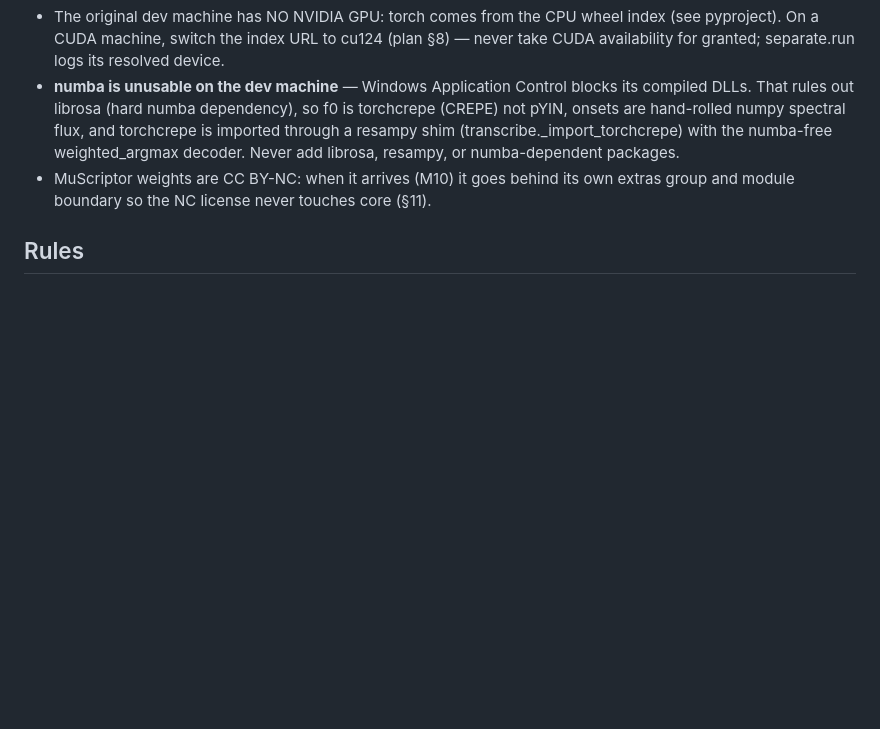
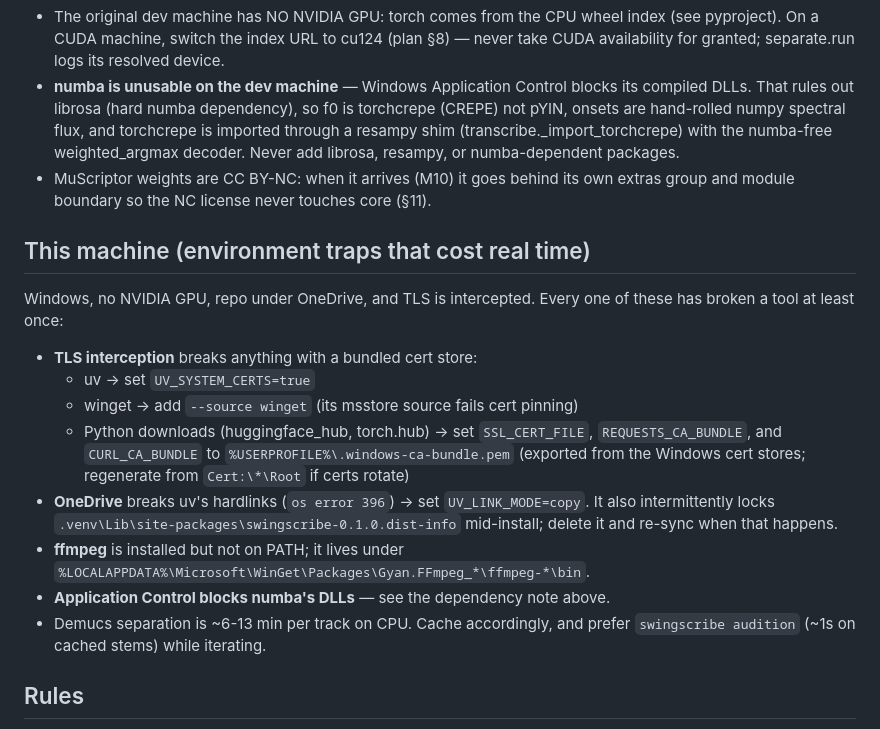
Before and after one commit to elkayem/swingscribe, a Markdown page: CLAUDE.md, the part around the change. Drawn GitHub-style; blank space fills up the shorter version.

Commit message:
docs: record this machine's environment traps in CLAUDE.md
TLS interception (uv/winget/Python cert workarounds), OneDrive breaking
uv hardlinks and locking dist-info, ffmpeg's off-PATH location, and CPU
separation timings. All of these have cost time at least once; a fresh
session shouldn't have to rediscover them.

Co-Authored-By: Claude Fable 5 <noreply@anthropic.com>

```diff
--- a/CLAUDE.md
+++ b/CLAUDE.md
@@ -46,6 +46,27 @@ never change a key.
 - MuScriptor weights are CC BY-NC: when it arrives (M10) it goes behind its own
   extras group and module boundary so the NC license never touches core (§11).
 
+## This machine (environment traps that cost real time)
+
+Windows, no NVIDIA GPU, repo under OneDrive, and TLS is intercepted. Every one
+of these has broken a tool at least once:
+
+- **TLS interception** breaks anything with a bundled cert store:
+  - uv → set `UV_SYSTEM_CERTS=true`
+  - winget → add `--source winget` (its msstore source fails cert pinning)
+  - Python downloads (huggingface_hub, torch.hub) → set `SSL_CERT_FILE`,
+    `REQUESTS_CA_BUNDLE`, and `CURL_CA_BUNDLE` to
+    `%USERPROFILE%\.windows-ca-bundle.pem` (exported from the Windows cert
+    stores; regenerate from `Cert:\*\Root` if certs rotate)
+- **OneDrive** breaks uv's hardlinks (`os error 396`) → set `UV_LINK_MODE=copy`.
+  It also intermittently locks `.venv\Lib\site-packages\swingscribe-0.1.0.dist-info`
+  mid-install; delete it and re-sync when that happens.
+- **ffmpeg** is installed but not on PATH; it lives under
+  `%LOCALAPPDATA%\Microsoft\WinGet\Packages\Gyan.FFmpeg_*\ffmpeg-*\bin`.
+- **Application Control blocks numba's DLLs** — see the dependency note above.
+- Demucs separation is ~6-13 min per track on CPU. Cache accordingly, and
+  prefer `swingscribe audition` (~1s on cached stems) while iterating.
+
 ## Rules
 
 - Never add a dependency without asking.
```
